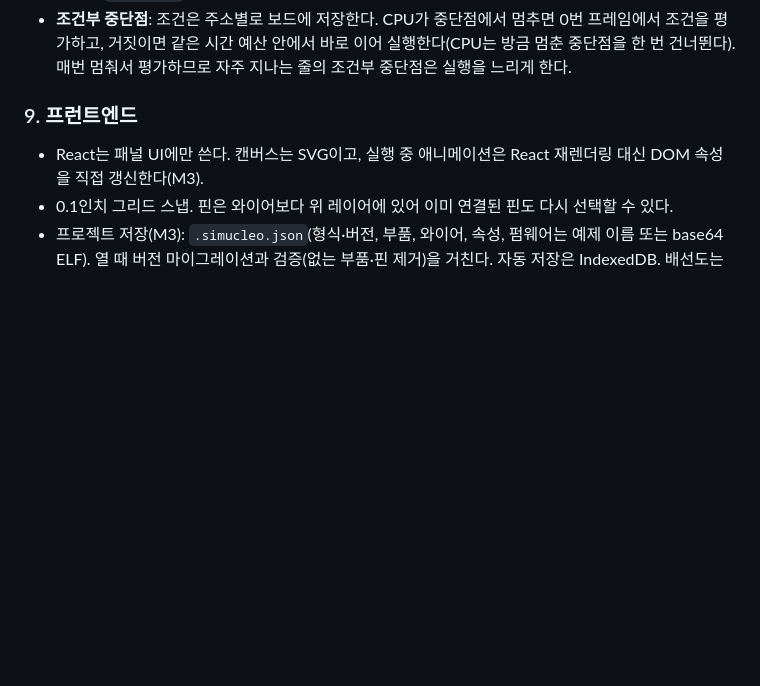
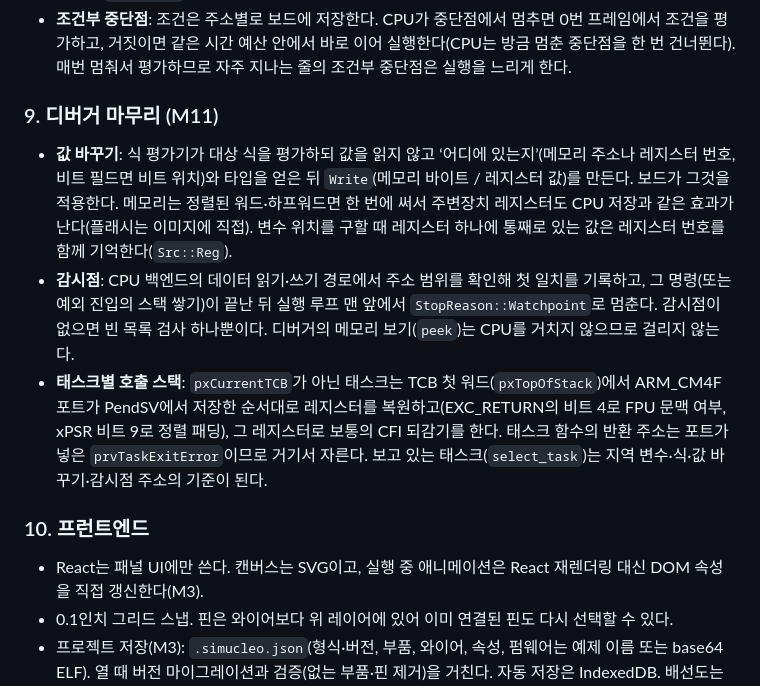
Before and after one commit to elecage/Simucleo, a Markdown page: docs/architecture.md, the part around the change. Drawn GitHub-style; blank space fills up the shorter version.

Commit message:
Docs for M11: setting variables, watchpoints, per-task call stacks
Co-Authored-By: Claude Opus 5.5 <noreply@anthropic.com>
Claude-Session: https://claude.ai/code/session_01UhgPm9977T5HrBfVKwY4mH

```diff
--- a/docs/architecture.md
+++ b/docs/architecture.md
@@ -144,7 +144,20 @@ AudioWorklet으로 보내 실제 소리를 만든다.
   거짓이면 같은 시간 예산 안에서 바로 이어 실행한다(CPU는 방금 멈춘 중단점을 한 번 건너뛴다). 매번 멈춰서
   평가하므로 자주 지나는 줄의 조건부 중단점은 실행을 느리게 한다.
 
-### 9. 프런트엔드
+### 9. 디버거 마무리 (M11)
+- **값 바꾸기**: 식 평가기가 대상 식을 평가하되 값을 읽지 않고 ‘어디에 있는지’(메모리 주소나 레지스터 번호, 비트 필드면
+  비트 위치)와 타입을 얻은 뒤 `Write`(메모리 바이트 / 레지스터 값)를 만든다. 보드가 그것을 적용한다. 메모리는 정렬된
+  워드·하프워드면 한 번에 써서 주변장치 레지스터도 CPU 저장과 같은 효과가 난다(플래시는 이미지에 직접).
+  변수 위치를 구할 때 레지스터 하나에 통째로 있는 값은 레지스터 번호를 함께 기억한다(`Src::Reg`).
+- **감시점**: CPU 백엔드의 데이터 읽기·쓰기 경로에서 주소 범위를 확인해 첫 일치를 기록하고, 그 명령(또는 예외 진입의
+  스택 쌓기)이 끝난 뒤 실행 루프 맨 앞에서 `StopReason::Watchpoint`로 멈춘다. 감시점이 없으면 빈 목록 검사 하나뿐이다.
+  디버거의 메모리 보기(`peek`)는 CPU를 거치지 않으므로 걸리지 않는다.
+- **태스크별 호출 스택**: `pxCurrentTCB`가 아닌 태스크는 TCB 첫 워드(`pxTopOfStack`)에서 ARM_CM4F 포트가 PendSV에서
+  저장한 순서대로 레지스터를 복원하고(EXC_RETURN의 비트 4로 FPU 문맥 여부, xPSR 비트 9로 정렬 패딩), 그 레지스터로
+  보통의 CFI 되감기를 한다. 태스크 함수의 반환 주소는 포트가 넣은 `prvTaskExitError`이므로 거기서 자른다.
+  보고 있는 태스크(`select_task`)는 지역 변수·식·값 바꾸기·감시점 주소의 기준이 된다.
+
+### 10. 프런트엔드
 - React는 패널 UI에만 쓴다. 캔버스는 SVG이고, 실행 중 애니메이션은 React 재렌더링 대신
   DOM 속성을 직접 갱신한다(M3).
 - 0.1인치 그리드 스냅. 핀은 와이어보다 위 레이어에 있어 이미 연결된 핀도 다시 선택할 수 있다.
```
Also changed, not shown: README.md (+5 -2 lines), docs/roadmap.md (+11 -1 lines), docs/images/m11-rtos-stack.png (added), docs/images/m11-watchpoint.png (added).
